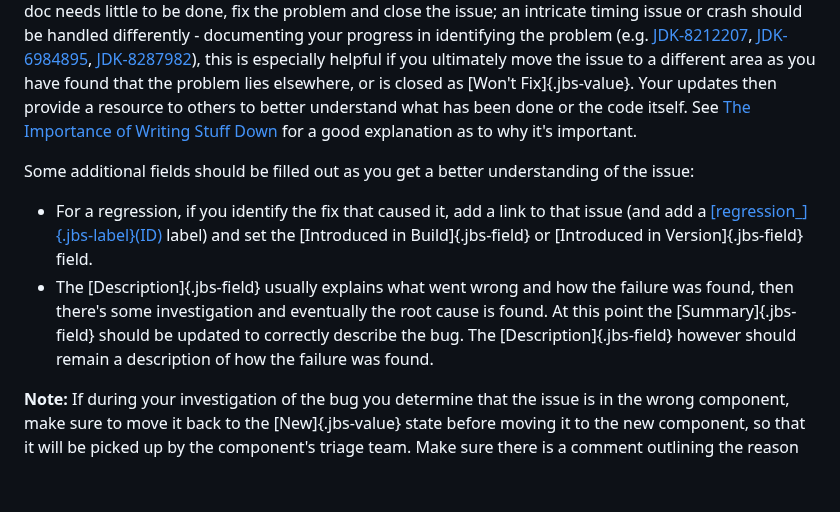
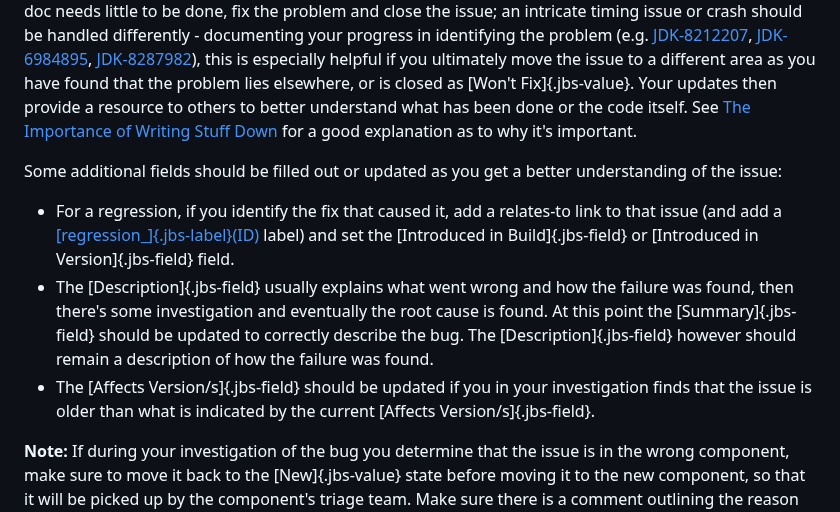
Before and after one commit to openjdk/guide, a Markdown page: src/guide/jbs-jdk-bug-system.md, the part around the change. GitHub-like rendering; blank space fills up the shorter version.

Commit message:
Added note about affects version

```diff
--- a/src/guide/jbs-jdk-bug-system.md
+++ b/src/guide/jbs-jdk-bug-system.md
@@ -189,10 +189,11 @@ If you file a bug through the [Bug Report Tool](https://bugreport.java.com/) the
 
 Once you are made, or you make yourself, the assignee of an issue you take on the responsibility of moving the issue through to resolution - providing the current status, and ultimately leaving a record for others in the future to understand what happened. There are no set rules for how you manage the bug while you are assigned to it, as it depends on the type and importance of an issue. A simple update to the doc needs little to be done, fix the problem and close the issue; an intricate timing issue or crash should be handled differently - documenting your progress in identifying the problem (e.g. [JDK-8212207](https://bugs.openjdk.org/browse/JDK-8212207), [JDK-6984895](https://bugs.openjdk.org/browse/JDK-6984895), [JDK-8287982](https://bugs.openjdk.org/browse/JDK-8287982)), this is especially helpful if you ultimately move the issue to a different area as you have found that the problem lies elsewhere, or is closed as [Won't Fix]{.jbs-value}. Your updates then provide a resource to others to better understand what has been done or the code itself. See [The Importance of Writing Stuff Down](https://stuartmarks.wordpress.com/2023/02/22/the-importance-of-writing-stuff-down) for a good explanation as to why it's important.
 
-Some additional fields should be filled out as you get a better understanding of the issue:
+Some additional fields should be filled out or updated as you get a better understanding of the issue:
 
-* For a regression, if you identify the fix that caused it, add a link to that issue (and add a [[regression_]{.jbs-label}(ID)](#regression-id) label) and set the [Introduced in Build]{.jbs-field} or [Introduced in Version]{.jbs-field} field.
+* For a regression, if you identify the fix that caused it, add a relates-to link to that issue (and add a [[regression_]{.jbs-label}(ID)](#regression-id) label) and set the [Introduced in Build]{.jbs-field} or [Introduced in Version]{.jbs-field} field.
 * The [Description]{.jbs-field} usually explains what went wrong and how the failure was found, then there's some investigation and eventually the root cause is found. At this point the [Summary]{.jbs-field} should be updated to correctly describe the bug. The [Description]{.jbs-field} however should remain a description of how the failure was found.
+* The [Affects Version/s]{.jbs-field} should be updated if you in your investigation finds that the issue is older than what is indicated by the current [Affects Version/s]{.jbs-field}.
 
 **Note:** If during your investigation of the bug you determine that the issue is in the wrong component, make sure to move it back to the [New]{.jbs-value} state before moving it to the new component, so that it will be picked up by the component's triage team. Make sure there is a comment outlining the reason for the move, as explained above.
 
```
